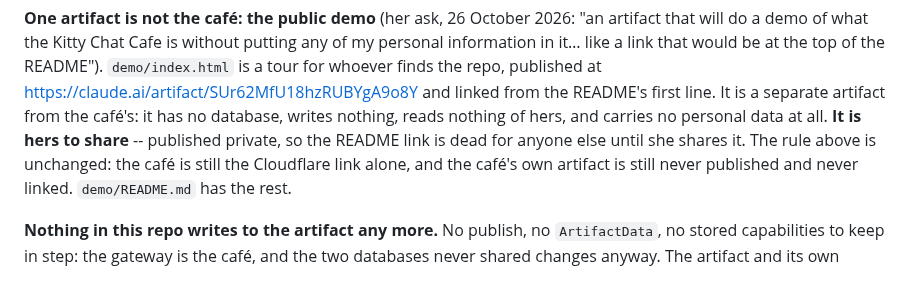
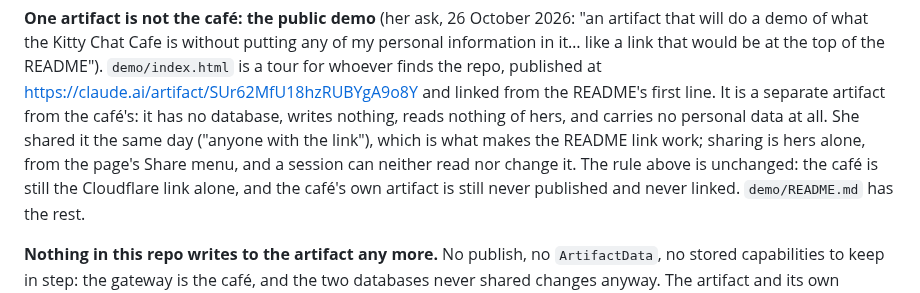
Before and after one commit to charredlatte/Pretty-Project-Portfolio, a Markdown page: CLAUDE.md, the part around the change. GitHub-like rendering.

Commit message:
The demo artifact is shared, so the README link works
Charlotte shared it as "anyone with the link" shortly after it went up, which is
what the README's first line needs. CLAUDE.md said it was still private.

```diff
--- a/CLAUDE.md
+++ b/CLAUDE.md
@@ -17,8 +17,9 @@ of what the Kitty Chat Cafe is without putting any of my personal information in
 the top of the README"). `demo/index.html` is a tour for whoever finds the repo, published at
 https://claude.ai/artifact/SUr62MfU18hzRUBYgA9o8Y and linked from the README's first line. It is a separate
 artifact from the café's: it has no database, writes nothing, reads nothing of hers, and carries no personal
-data at all. **It is hers to share** -- published private, so the README link is dead for anyone else until she
-shares it. The rule above is unchanged: the café is still the Cloudflare link alone, and the café's own artifact
+data at all. She shared it the same day ("anyone with the link"), which is what makes the README link work;
+sharing is hers alone, from the page's Share menu, and a session can neither read nor change it. The rule above
+is unchanged: the café is still the Cloudflare link alone, and the café's own artifact
 is still never published and never linked. `demo/README.md` has the rest.
 
 **Nothing in this repo writes to the artifact any more.** No publish, no `ArtifactData`, no stored capabilities
```
